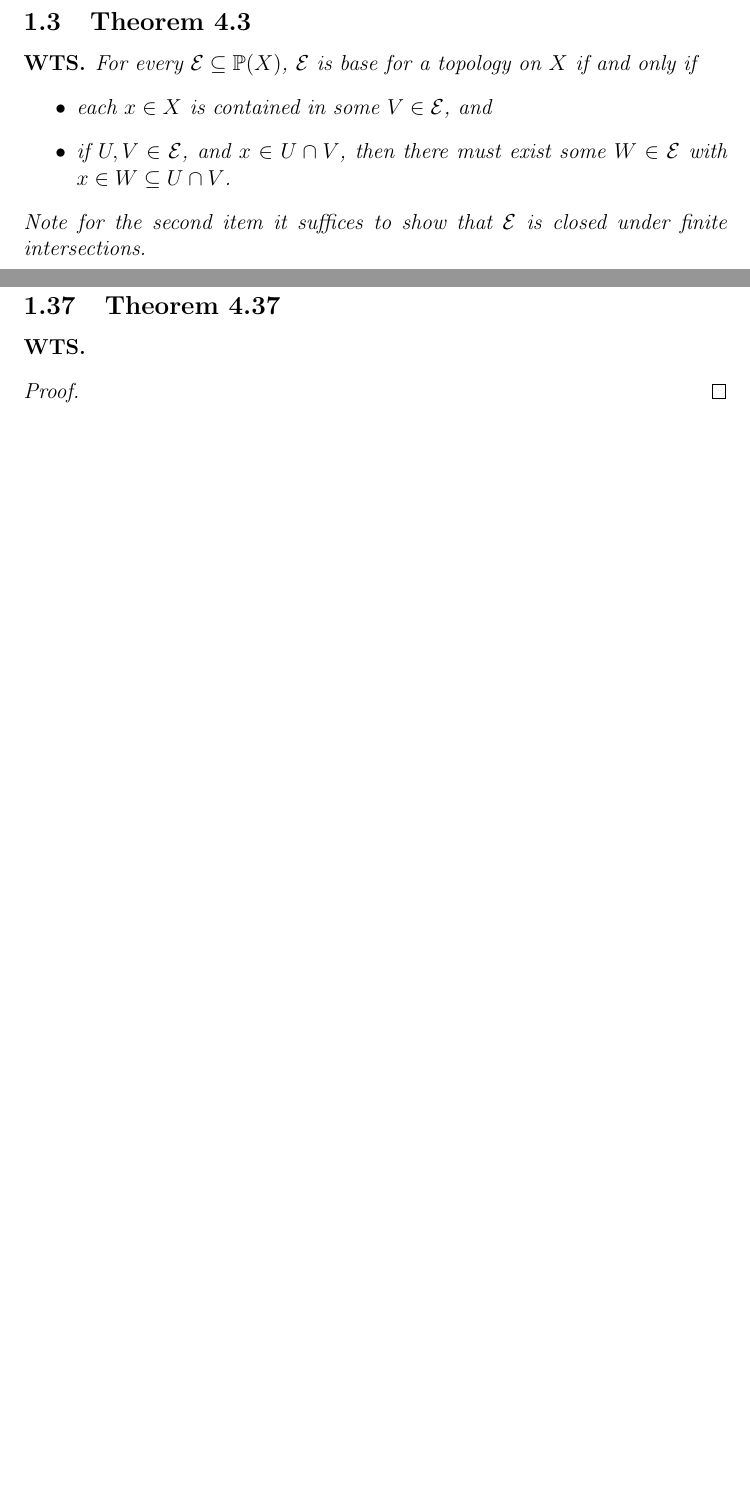
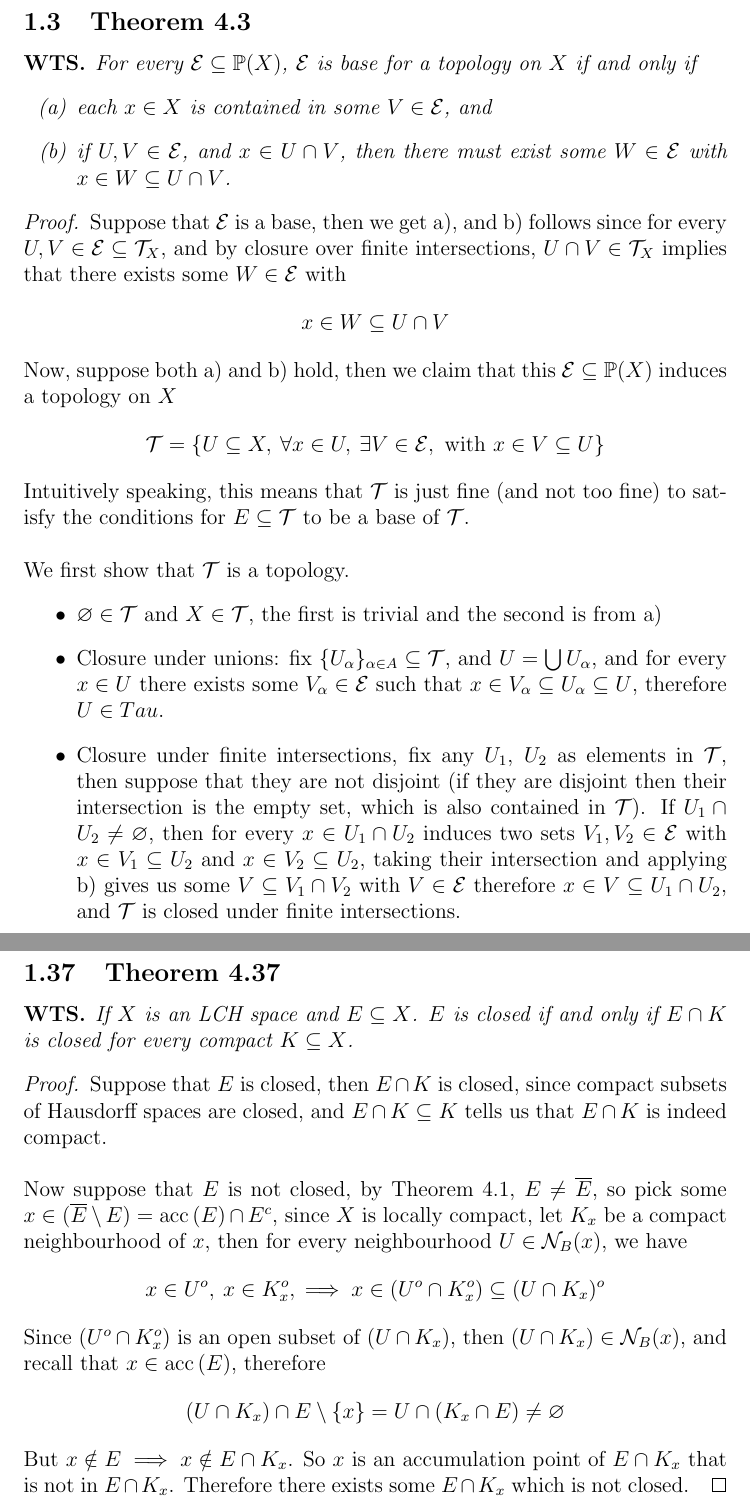
Before and after one commit to bighappysloth/Folland-Reading, a LaTeX document (main.tex, which reads subfiles/Chapter_4/Theorem4_3.tex, subfiles/Chapter_4/Theorem4_37.tex): two parts of pages 6 and 50 of 87 before the commit and two parts of pages 6 and 51 of 88 after it, joined at a grey line, cut so that both start at the same text, the shorter picture padded with empty space. Compiled offline with pdfLaTeX.

Commit message:
Completed Theorems 4.3 and 4.37

```diff
--- a/subfiles/Chapter_4/Theorem4_3.tex
+++ b/subfiles/Chapter_4/Theorem4_3.tex
@@ -4,11 +4,25 @@
 \subsection{Theorem 4.3}
 \begin{wts}
     For every $\Epsilon\subseteq\mathbb{P}(X)$, $\Epsilon$ is base for a topology on $X$ if and only if
-    \begin{itemize}
+    \begin{enumalpha}
         \item each $x\in X$ is contained in some $V\in\Epsilon$, and
         \item if $U, V\in\Epsilon$, and $x\in U\cap V$, then there must exist some $W\in \Epsilon$ with $x\in W\subseteq U\cap V$.
-    \end{itemize}
-    Note for the second item it suffices to show that $\Epsilon$ is closed under finite intersections.
+    \end{enumalpha}
 \end{wts}
 \begin{proof}
+    Suppose that $\Epsilon$ is a base, then we get a), and b) follows since for every $U, V\in \Epsilon\subseteq \Tau_X$, and by closure over finite intersections, $U\cap V\in\Tau_X$ implies that there exists some $W\in\Epsilon$  with
+    \[
+    x\in W\subseteq U\cap V
+    \]
+    Now, suppose both a) and b) hold, then we claim that this $\Epsilon\subseteq\mathbb{P}(X)$ induces a topology on $X$
+    \[
+    \Tau = \left\{U\subseteq X,\:\forall x\in U,\:\exists V\in \Epsilon, \text{ with } x\in V\subseteq U\right\}
+    \]
+    Intuitively speaking, this means that $\Tau$ is just fine (and not too fine) to satisfy the conditions for $E\subseteq \Tau$ to be a base of $\Tau$.\\
 
+    We first show that $\Tau$ is a topology.
+    \begin{itemize}
+        \item $\varnothing\in\Tau$ and $X\in \Tau$, the first is trivial and the second is from a)
+        \item Closure under unions: fix $\{U_\alpha\}_{\alpha\in A}\subseteq \Tau$, and $U = \bigcup U_\alpha$, and for every $x\in U$ there exists some $V_\alpha\in\Epsilon$ such that $x\in V_\alpha\subseteq U_\alpha\subseteq U$, therefore $U\in Tau$.
+        \item Closure under finite intersections, fix any $U_1$, $U_2$ as elements in $\Tau$, then suppose that they are not disjoint (if they are disjoint then their intersection is the empty set, which is also contained in $\Tau$). If $U_1\cap U_2\neq\varnothing$, then for every $x\in U_1\cap U_2$ induces two sets $V_1, V_2\in\Epsilon$ with $x\in V_1\subseteq U_2$ and $x\in V_2\subseteq U_2$, taking their intersection and applying b) gives us some $V\subseteq V_1\cap V_2$ with $V\in\Epsilon$ therefore $x\in V\subseteq U_1\cap U_2$, and $\Tau$ is closed under finite intersections.
+    \end{itemize}
--- a/subfiles/Chapter_4/Theorem4_37.tex
+++ b/subfiles/Chapter_4/Theorem4_37.tex
@@ -3,10 +3,20 @@
 \begin{document}
 \subsection{Theorem 4.37}
 \begin{wts}
-
+    If $X$ is an LCH space and $E\subseteq X$. $E$ is closed if and only if $E\cap K$ is closed for every compact $K\subseteq X$.
 \end{wts}
 \begin{proof}
+    Suppose that $E$ is closed, then $E\cap K$ is closed, since compact subsets of Hausdorff spaces are closed, and $E\cap K\subseteq K$ tells us that $E\cap K$ is indeed compact.\\
 
+    Now suppose that $E$ is not closed, by Theorem 4.1, $E\neq \cl{E}$, so pick some $x\in (\cl{E}\setminus E)=\acc{(E)}\cap E^c$, since $X$ is locally compact, let $K_x$ be a compact neighbourhood of $x$, then for every neighbourhood $U\in\nb{x}$, we have
+    \[
+    x\in U^o,\:x\in K_x^o,\implies x\in (U^o\cap K_x^o)\subseteq (U\cap K_x)^o
+    \]
+    Since $(U^o\cap K_x^o)$ is an open subset of $(U\cap K_x)$, then $(U\cap K_x)\in\nb{x}$, and recall that $x\in \acc{(E)}$, therefore
+    \[
+    (U\cap K_x)\cap E\setminus\{x\}=U\cap(K_x\cap E)\neq\varnothing
+    \]
+    But $x\notin E\implies x\notin E\cap K_x$. So $x$ is an accumulation point of $E\cap K_x$ that is not in $E\cap K_x$. Therefore there exists some $E\cap K_x$ which is not closed.
 \end{proof}
 
 \end{document}
```
Also changed, not shown: subfiles/Chapter_4/Theorem4_2.tex (+3 -3 lines), subfiles/Chapter_4/Theorem4_4.tex (+1 -1 lines), subfiles/Chapter_4/Theorem4_3.tex (5 more changed lines).
